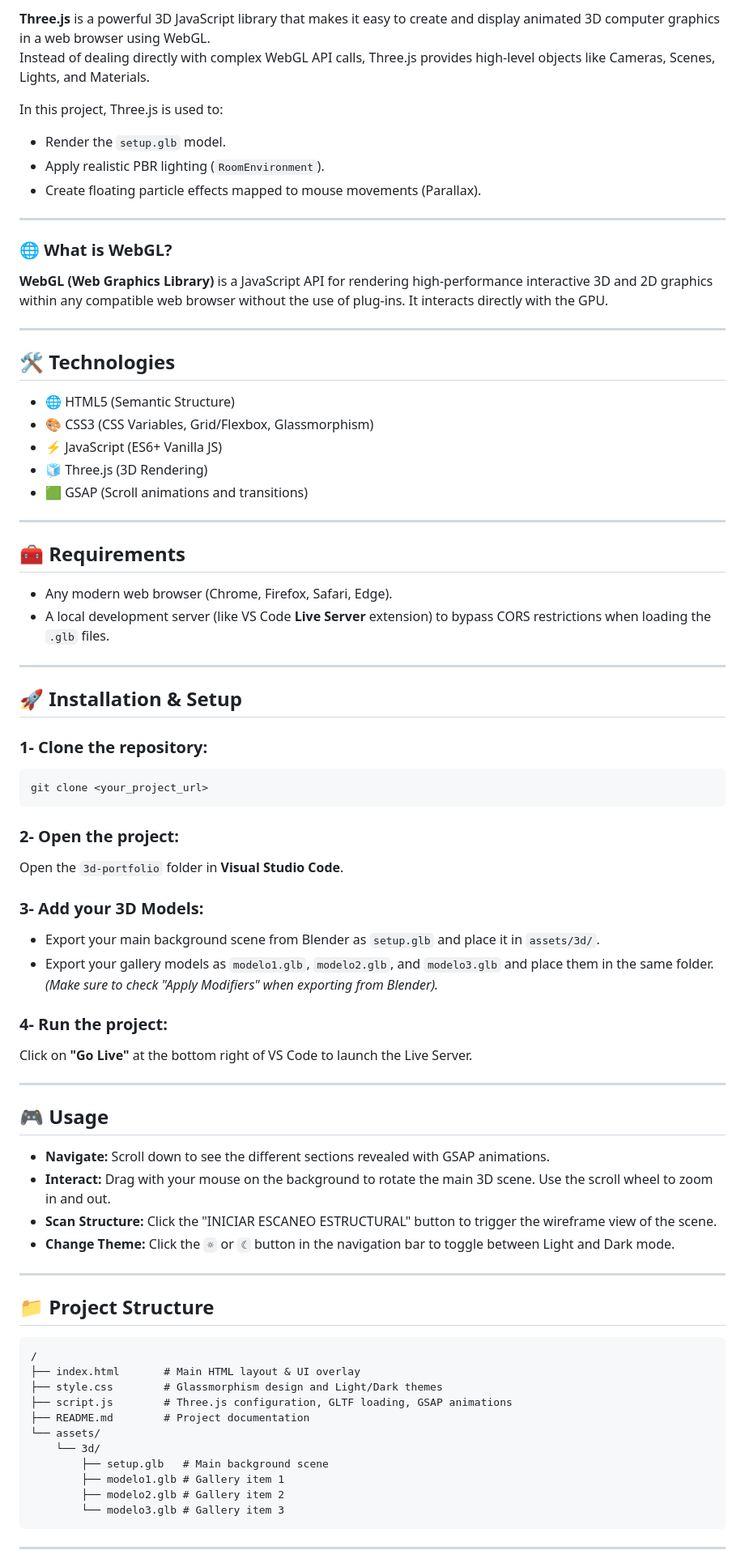
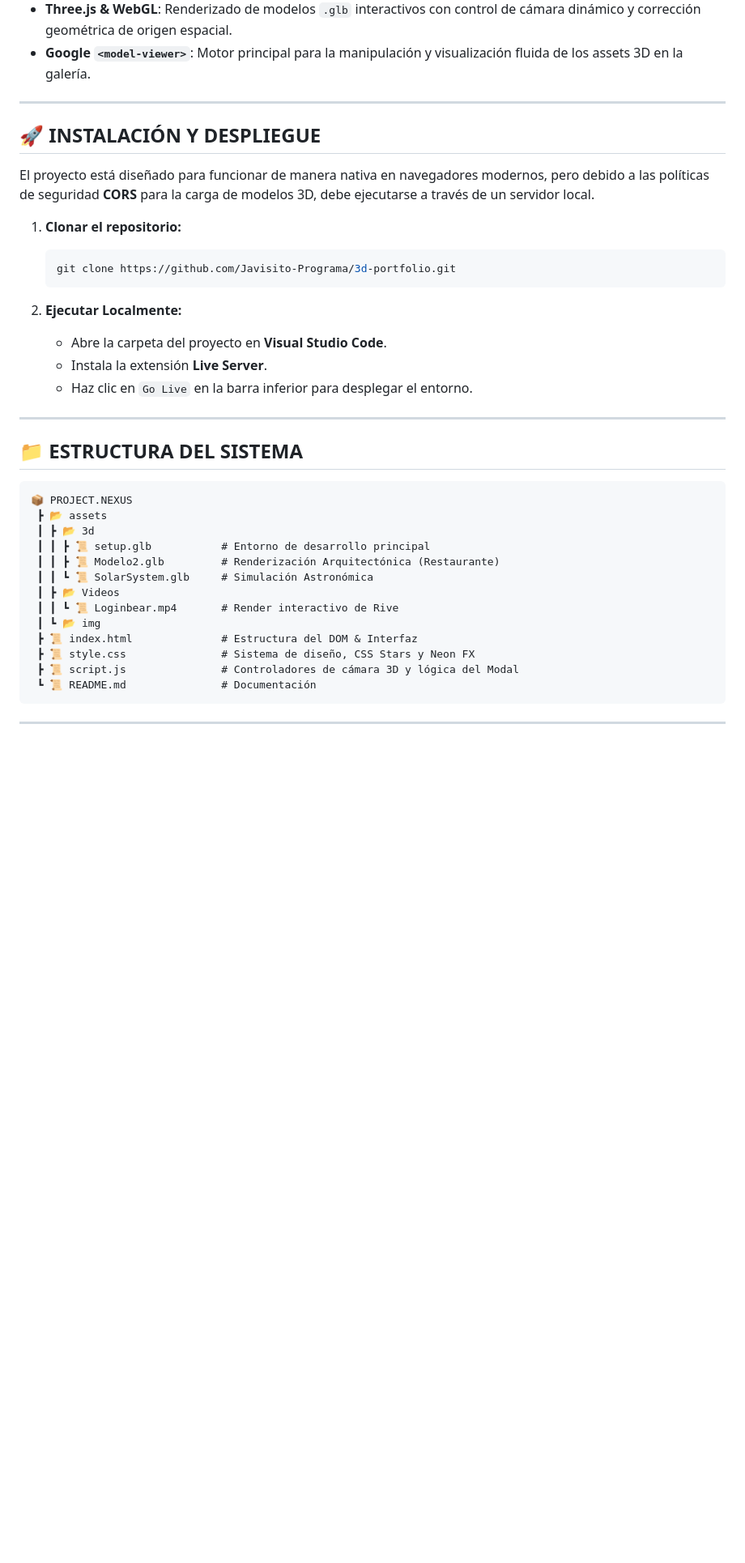
Before and after one commit to Javisito-Programa/3d-portfolio, a Markdown page: README.md, the part around one of its changes. Shown at 81% size. Rendered like a GitHub page; blank space fills up the shorter version.

Commit message:
Update README with premium futuristic project documentation

````diff
--- a/README.md
+++ b/README.md
@@ -31,84 +45,41 @@ The project demonstrates how to integrate **Three.js** and **WebGL** to load a c
 
-**Three.js** is a powerful 3D JavaScript library that makes it easy to create and display animated 3D computer graphics in a web browser using WebGL.
-Instead of dealing directly with complex WebGL API calls, Three.js provides high-level objects like Cameras, Scenes, Lights, and Materials.
-
-In this project, Three.js is used to:
-- Render the `setup.glb` model.
-- Apply realistic PBR lighting (`RoomEnvironment`).
-- Create floating particle effects mapped to mouse movements (Parallax).
+- **Three.js & WebGL**: Renderizado de modelos `.glb` interactivos con control de cámara dinámico y corrección geométrica de origen espacial.
+- **Google `<model-viewer>`**: Motor principal para la manipulación y visualización fluida de los assets 3D en la galería.
 
 ---
 
-### 🌐 What is WebGL?
+## 🚀 INSTALACIÓN Y DESPLIEGUE
 
-**WebGL (Web Graphics Library)** is a JavaScript API for rendering high-performance interactive 3D and 2D graphics within any compatible web browser without the use of plug-ins. It interacts directly with the GPU.
+El proyecto está diseñado para funcionar de manera nativa en navegadores modernos, pero debido a las políticas de seguridad **CORS** para la carga de modelos 3D, debe ejecutarse a través de un servidor local.
+
+1. **Clonar el repositorio:**
+   ```bash
+   git clone https://github.com/Javisito-Programa/3d-portfolio.git
+   ```
+
+2. **Ejecutar Localmente:**
+   - Abre la carpeta del proyecto en **Visual Studio Code**.
+   - Instala la extensión **Live Server**.
+   - Haz clic en `Go Live` en la barra inferior para desplegar el entorno.
 
 ---
 
-## 🛠 Technologies
-
-- 🌐 HTML5 (Semantic Structure)
-- 🎨 CSS3 (CSS Variables, Grid/Flexbox, Glassmorphism)
-- ⚡ JavaScript (ES6+ Vanilla JS)
-- 🧊 Three.js (3D Rendering)
-- 🟩 GSAP (Scroll animations and transitions)
-
----
-
-## 🧰 Requirements
-
-- Any modern web browser (Chrome, Firefox, Safari, Edge).
-- A local development server (like VS Code **Live Server** extension) to bypass CORS restrictions when loading the `.glb` files.
-
----
-
-## 🚀 Installation & Setup
-
-### 1- Clone the repository:
-
-```bash
-git clone <your_project_url>
-```
-
-### 2- Open the project:
-
-Open the `3d-portfolio` folder in **Visual Studio Code**.
-
-### 3- Add your 3D Models:
-
-- Export your main background scene from Blender as `setup.glb` and place it in `assets/3d/`.
-- Export your gallery models as `modelo1.glb`, `modelo2.glb`, and `modelo3.glb` and place them in the same folder.
-*(Make sure to check "Apply Modifiers" when exporting from Blender).*
-
-### 4- Run the project:
-
-Click on **"Go Live"** at the bottom right of VS Code to launch the Live Server.
-
----
-
-## 🎮 Usage
-
-- **Navigate:** Scroll down to see the different sections revealed with GSAP animations.
-- **Interact:** Drag with your mouse on the background to rotate the main 3D scene. Use the scroll wheel to zoom in and out.
-- **Scan Structure:** Click the "INICIAR ESCANEO ESTRUCTURAL" button to trigger the wireframe view of the scene.
-- **Change Theme:** Click the `☼` or `☾` button in the navigation bar to toggle between Light and Dark mode.
-
----
-
-## 📁 Project Structure
+## 📁 ESTRUCTURA DEL SISTEMA
 
 ```text
-/
-├── index.html       # Main HTML layout & UI overlay
-├── style.css        # Glassmorphism design and Light/Dark themes
-├── script.js        # Three.js configuration, GLTF loading, GSAP animations
-├── README.md        # Project documentation
-└── assets/
-    └── 3d/
-        ├── setup.glb   # Main background scene
-        ├── modelo1.glb # Gallery item 1
-        ├── modelo2.glb # Gallery item 2
-        └── modelo3.glb # Gallery item 3
+📦 PROJECT.NEXUS
+ ┣ 📂 assets
+ ┃ ┣ 📂 3d
+ ┃ ┃ ┣ 📜 setup.glb           # Entorno de desarrollo principal
+ ┃ ┃ ┣ 📜 Modelo2.glb         # Renderización Arquitectónica (Restaurante)
+ ┃ ┃ ┗ 📜 SolarSystem.glb     # Simulación Astronómica
+ ┃ ┣ 📂 Videos
+ ┃ ┃ ┗ 📜 Loginbear.mp4       # Render interactivo de Rive
+ ┃ ┗ 📂 img
+ ┣ 📜 index.html              # Estructura del DOM & Interfaz
+ ┣ 📜 style.css               # Sistema de diseño, CSS Stars y Neon FX
+ ┣ 📜 script.js               # Controladores de cámara 3D y lógica del Modal
+ ┗ 📜 README.md               # Documentación
 ```
 
 ---
````
Also changed, not shown: other parts of README.md (+37 -23 lines).
